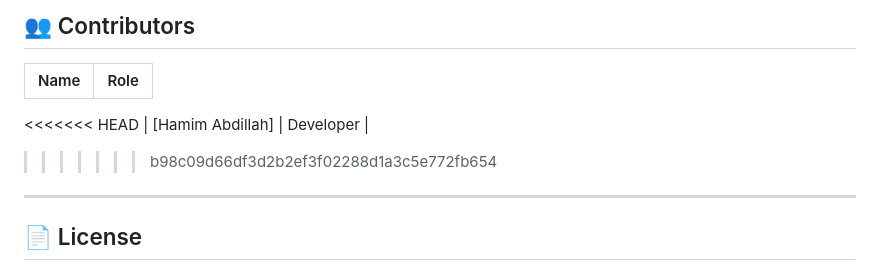
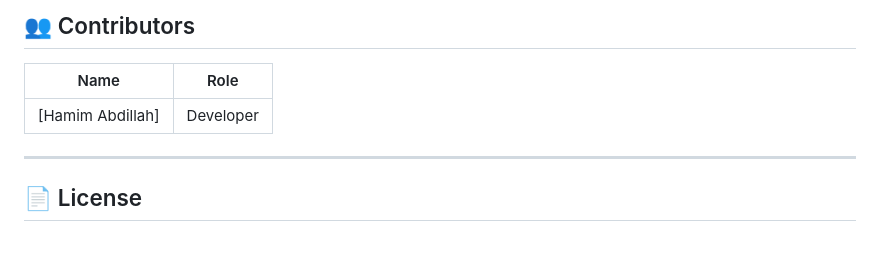
Before and after one commit to hamimgg/ASONGAN, a Markdown page: README.md, the part around the change. Rendered like a GitHub page; blank space fills up the shorter version.

Commit message:
Fix merge conflict in README.md
Removed merge conflict markers from contributors section.

```diff
--- a/README.md
+++ b/README.md
@@ -146,9 +146,8 @@ Output: `build/app/outputs/flutter-apk/`
 
 | Name | Role |
 |---|---|
-<<<<<<< HEAD
 | [Hamim Abdillah] | Developer |
->>>>>>> b98c09d66df3d2b2ef3f02288d1a3c5e772fb654
+
 
 ---
 
```
